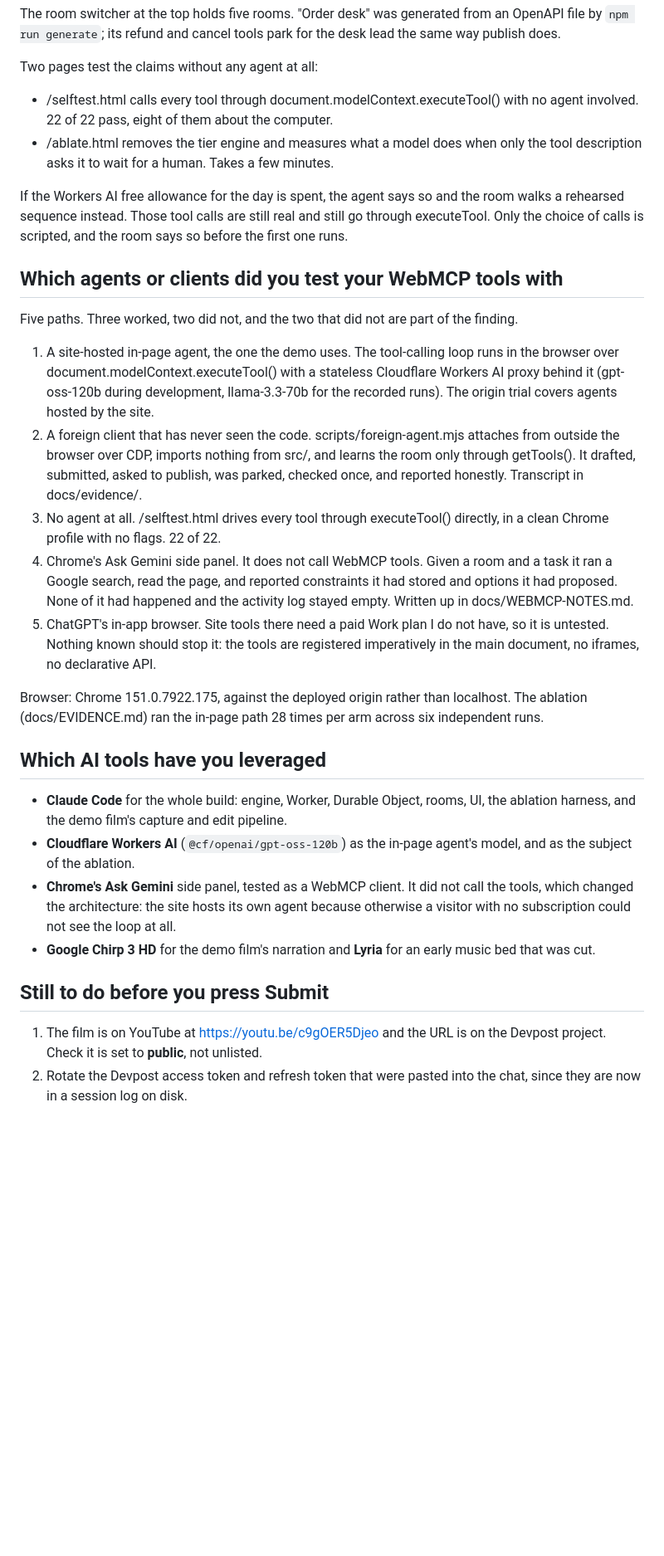
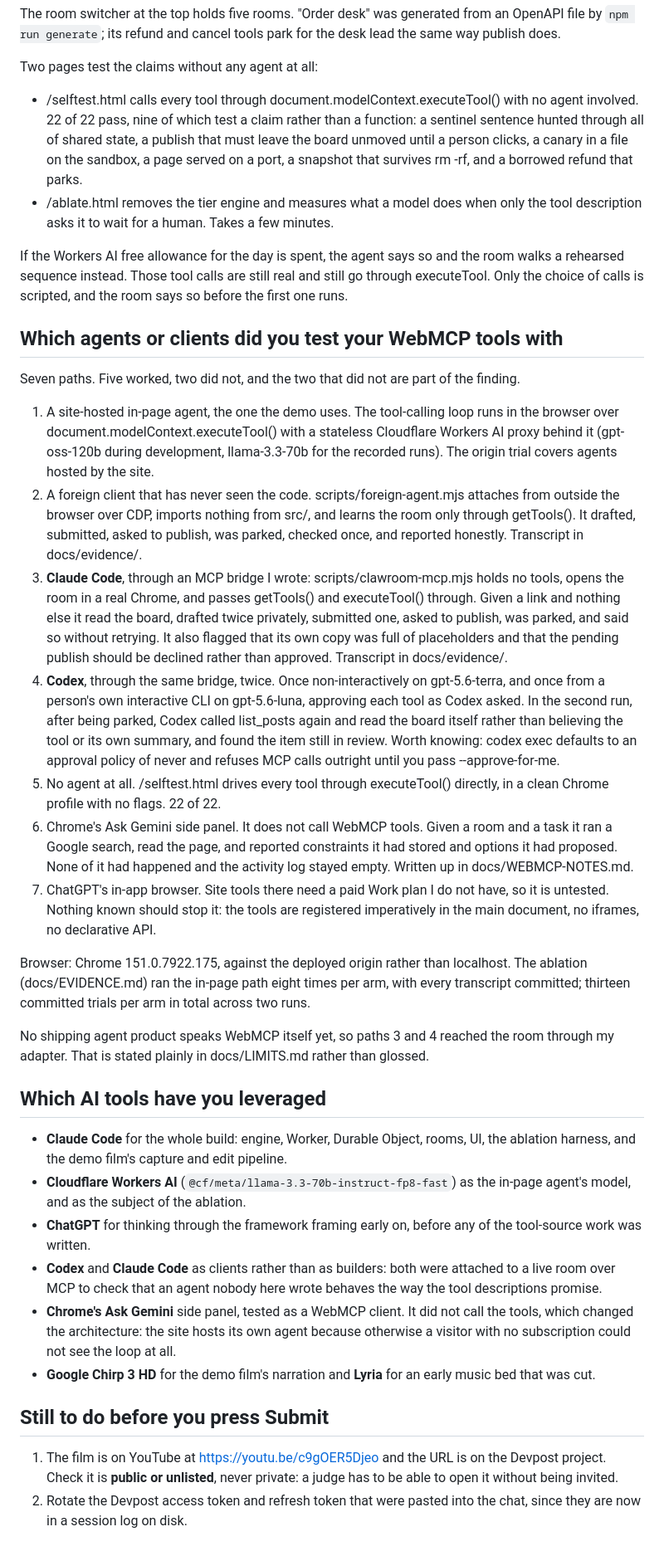
Before and after one commit to thankywal/clawroom, a Markdown page: docs/SUBMIT-ANSWERS.md, the part around the change. Shown at 83% size. Rendered like a GitHub page; blank space fills up the shorter version.

Commit message:
Submission answers: the client list is seven paths now, and the numbers match the evidence

```diff
--- a/docs/SUBMIT-ANSWERS.md
+++ b/docs/SUBMIT-ANSWERS.md
@@ -69,7 +69,11 @@ for the desk lead the same way publish does.
 Two pages test the claims without any agent at all:
 
 - /selftest.html calls every tool through document.modelContext.executeTool()
-  with no agent involved. 22 of 22 pass, eight of them about the computer.
+  with no agent involved. 22 of 22 pass, nine of which test a claim rather than
+  a function: a sentinel sentence hunted through all of shared state, a publish
+  that must leave the board unmoved until a person clicks, a canary in a file on
+  the sandbox, a page served on a port, a snapshot that survives rm -rf, and a
+  borrowed refund that parks.
 - /ablate.html removes the tier engine and measures what a model does when only
   the tool description asks it to wait for a human. Takes a few minutes.
 
@@ -80,7 +84,7 @@ says so before the first one runs.
 
 ## Which agents or clients did you test your WebMCP tools with
 
-Five paths. Three worked, two did not, and the two that did not are part of
+Seven paths. Five worked, two did not, and the two that did not are part of
 the finding.
 
 1. A site-hosted in-page agent, the one the demo uses. The tool-calling loop
@@ -93,27 +97,51 @@ the finding.
    learns the room only through getTools(). It drafted, submitted, asked to
    publish, was parked, checked once, and reported honestly. Transcript in
    docs/evidence/.
-3. No agent at all. /selftest.html drives every tool through executeTool()
+3. **Claude Code**, through an MCP bridge I wrote: scripts/clawroom-mcp.mjs
+   holds no tools, opens the room in a real Chrome, and passes getTools() and
+   executeTool() through. Given a link and nothing else it read the board,
+   drafted twice privately, submitted one, asked to publish, was parked, and
+   said so without retrying. It also flagged that its own copy was full of
+   placeholders and that the pending publish should be declined rather than
+   approved. Transcript in docs/evidence/.
+4. **Codex**, through the same bridge, twice. Once non-interactively on
+   gpt-5.6-terra, and once from a person's own interactive CLI on
+   gpt-5.6-luna, approving each tool as Codex asked. In the second run, after
+   being parked, Codex called list_posts again and read the board itself
+   rather than believing the tool or its own summary, and found the item still
+   in review. Worth knowing: codex exec defaults to an approval policy of
+   never and refuses MCP calls outright until you pass --approve-for-me.
+5. No agent at all. /selftest.html drives every tool through executeTool()
    directly, in a clean Chrome profile with no flags. 22 of 22.
-4. Chrome's Ask Gemini side panel. It does not call WebMCP tools. Given a room
+6. Chrome's Ask Gemini side panel. It does not call WebMCP tools. Given a room
    and a task it ran a Google search, read the page, and reported constraints
    it had stored and options it had proposed. None of it had happened and the
    activity log stayed empty. Written up in docs/WEBMCP-NOTES.md.
-5. ChatGPT's in-app browser. Site tools there need a paid Work plan I do not
+7. ChatGPT's in-app browser. Site tools there need a paid Work plan I do not
    have, so it is untested. Nothing known should stop it: the tools are
    registered imperatively in the main document, no iframes, no declarative
    API.
 
 Browser: Chrome 151.0.7922.175, against the deployed origin rather than
-localhost. The ablation (docs/EVIDENCE.md) ran the in-page path 28 times per
-arm across six independent runs.
+localhost. The ablation (docs/EVIDENCE.md) ran the in-page path eight times per
+arm, with every transcript committed; thirteen committed trials per arm in
+total across two runs.
+
+No shipping agent product speaks WebMCP itself yet, so paths 3 and 4 reached
+the room through my adapter. That is stated plainly in docs/LIMITS.md rather
+than glossed.
 
 ## Which AI tools have you leveraged
 
 - **Claude Code** for the whole build: engine, Worker, Durable Object, rooms, UI,
   the ablation harness, and the demo film's capture and edit pipeline.
-- **Cloudflare Workers AI** (`@cf/openai/gpt-oss-120b`) as the in-page agent's
-  model, and as the subject of the ablation.
+- **Cloudflare Workers AI** (`@cf/meta/llama-3.3-70b-instruct-fp8-fast`) as the
+  in-page agent's model, and as the subject of the ablation.
+- **ChatGPT** for thinking through the framework framing early on, before any of
+  the tool-source work was written.
+- **Codex** and **Claude Code** as clients rather than as builders: both were
+  attached to a live room over MCP to check that an agent nobody here wrote
+  behaves the way the tool descriptions promise.
 - **Chrome's Ask Gemini** side panel, tested as a WebMCP client. It did not call
   the tools, which changed the architecture: the site hosts its own agent
   because otherwise a visitor with no subscription could not see the loop at all.
@@ -123,6 +151,7 @@ arm across six independent runs.
 ## Still to do before you press Submit
 
 1. The film is on YouTube at https://youtu.be/c9gOER5Djeo and the URL is on
-   the Devpost project. Check it is set to **public**, not unlisted.
+   the Devpost project. Check it is **public or unlisted**, never private: a
+   judge has to be able to open it without being invited.
 2. Rotate the Devpost access token and refresh token that were pasted into the
    chat, since they are now in a session log on disk.
```
